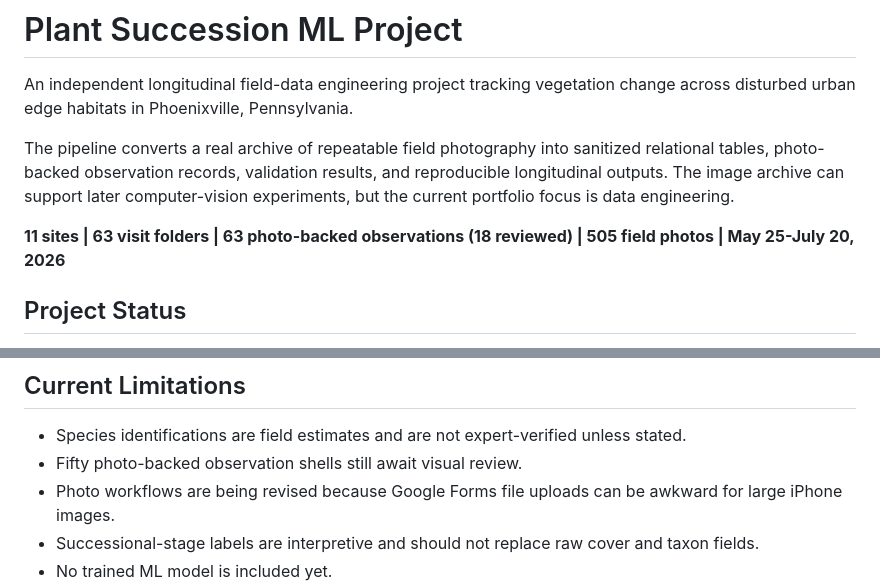
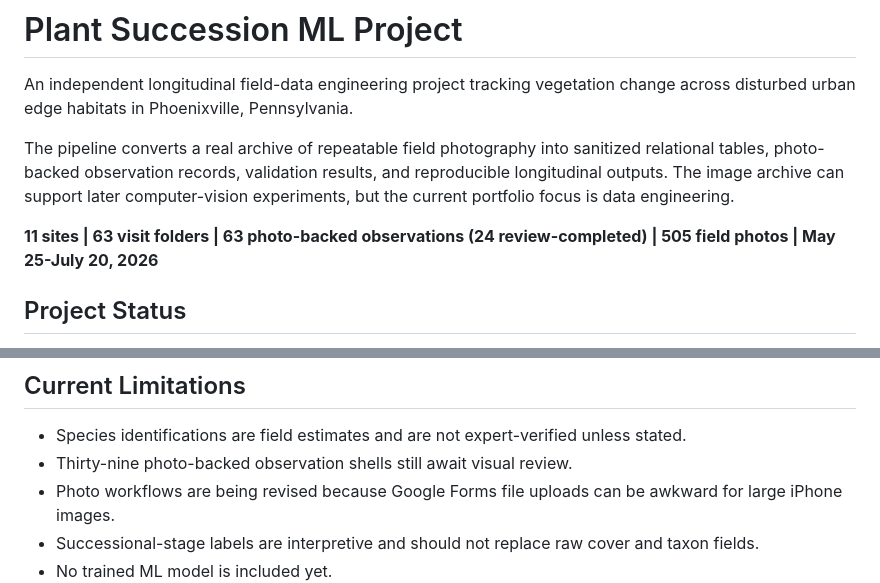
Before and after one commit to samuelfrey98/plant-succession-ml, a Markdown page: README.md, 2 parts joined by grey strips. Drawn GitHub-style.

```diff
--- a/README.md
+++ b/README.md
@@ -7,7 +7,7 @@ The pipeline converts a real archive of repeatable field photography into saniti
 photo-backed observation records, validation results, and reproducible longitudinal outputs. The image
 archive can support later computer-vision experiments, but the current portfolio focus is data engineering.
 
-**11 sites | 63 visit folders | 63 photo-backed observations (18 reviewed) | 505 field photos | May 25-July 20, 2026**
+**11 sites | 63 visit folders | 63 photo-backed observations (24 review-completed) | 505 field photos | May 25-July 20, 2026**
 
 ## Project Status
 
@@ -165,7 +172,7 @@ field_name,data_type,required,allowed_values,description,example
 ## Current Limitations
 
 - Species identifications are field estimates and are not expert-verified unless stated.
-- Fifty photo-backed observation shells still await visual review.
+- Thirty-nine photo-backed observation shells still await visual review.
 - Photo workflows are being revised because Google Forms file uploads can be awkward for large iPhone images.
 - Successional-stage labels are interpretive and should not replace raw cover and taxon fields.
 - No trained ML model is included yet.
```
Also changed, not shown: other parts of README.md (+11 -4 lines), outputs/figures/site_04_cover_over_time.png (added), 4 other files.
